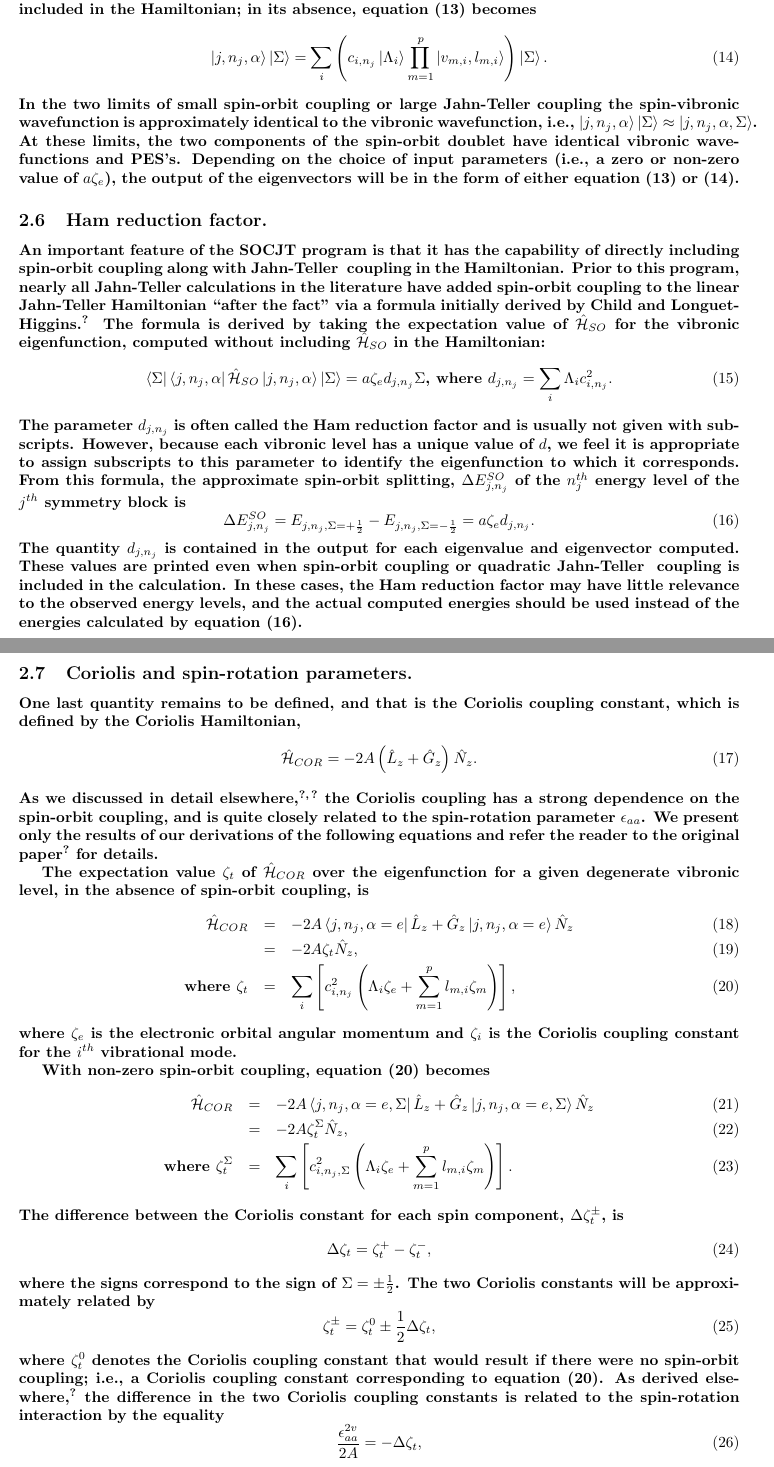
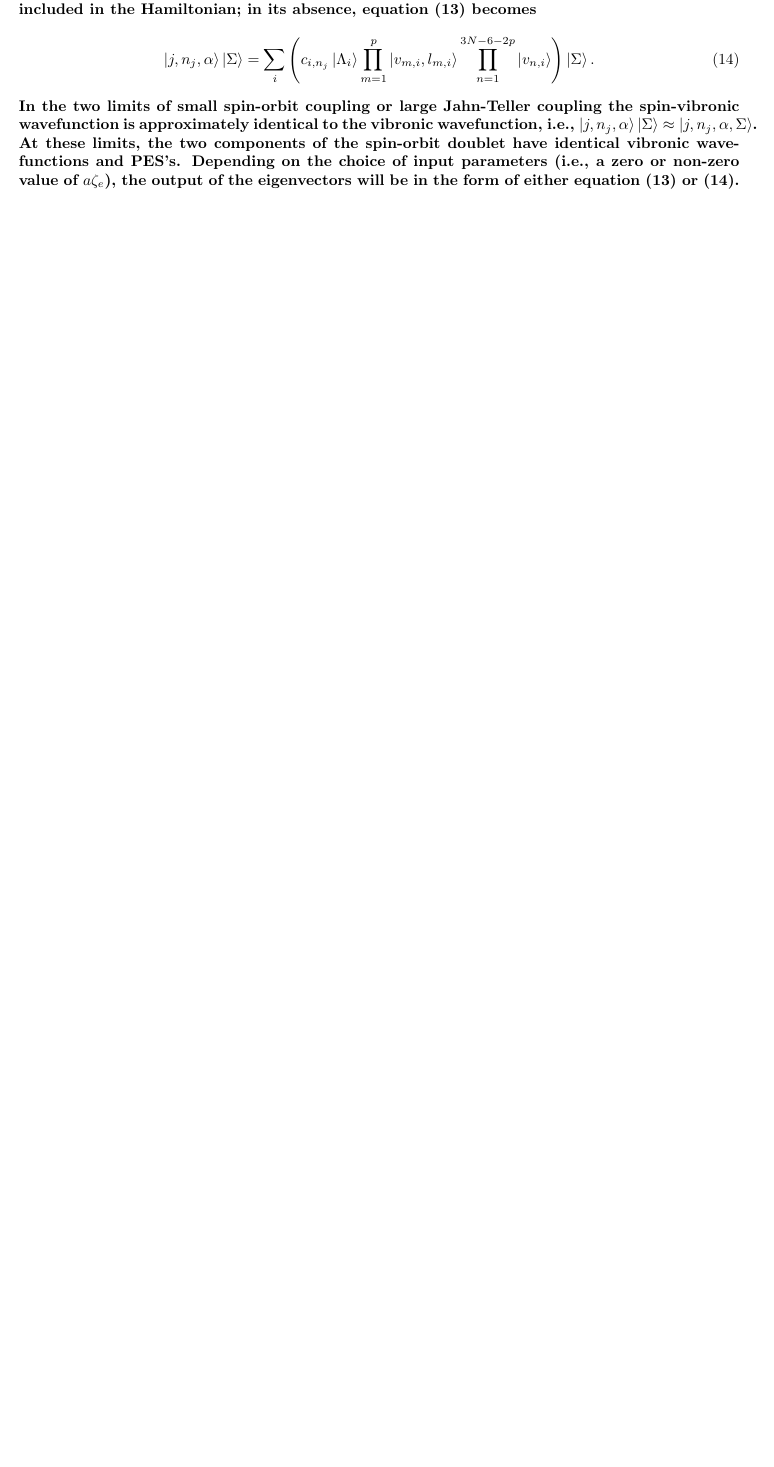
Before and after one commit to tcodd86/SOCJT_2, a LaTeX document (Manual/SOCJT 2 Manual.tex): two parts of pages 6 and 7 of 21 before the commit and part of page 6 of 19 after it, the two joined at a grey line, cut so that both start at the same text, the shorter picture padded with empty space. Compiled offline with pdfLaTeX; a missing bibliography style is replaced by a similar one.

Commit message:
Updating manual.

```diff
--- a/Manual/SOCJT 2 Manual.tex
+++ b/Manual/SOCJT 2 Manual.tex
@@ -405,7 +405,9 @@ in its absence, equation (\ref{eigenvector notation}) becomes
 \begin{equation}
 \left| j,n_{j},\alpha \right\rangle \left| \Sigma \right\rangle =
 \sum_{i}\left( c_{i,n_{j} }\left| \Lambda _{i}\right\rangle
-\prod\limits_{m=1}^{p}\left| v_{m,i},l_{m,i}\right\rangle  \right)
+\prod\limits_{m=1}^{p}\left| v_{m,i},l_{m,i}\right\rangle
+\prod\limits_{n=1}^{3N - 6 - 2p}\left| v_{n,i}\right\rangle
+\right)
 \left| \Sigma \right\rangle . \label{eigenvector notation without sigma}
 \end{equation}
 In the two limits of small spin-orbit coupling or large Jahn-Teller coupling
@@ -419,51 +421,43 @@ input parameters (i.e., a zero or non-zero value of $a\zeta _e$), the
 output of the eigenvectors will be in the form of either equation
 (\ref{eigenvector notation}) or (\ref{eigenvector notation without sigma}).
 
-\subsection{Ham reduction factor.} An important feature of the \socjt\
-program is that it has the
-capability of directly including spin-orbit coupling along with \JT\
-coupling in the Hamiltonian. Prior to this program, nearly all
-Jahn-Teller calculations in the literature have added spin-orbit
-coupling to the linear Jahn-Teller Hamiltonian ``after the fact'' via a
-formula initially derived by Child and Longuet-Higgins.\cite{jttheory9} The
-formula is derived by taking the expectation value of $\hat{\cal H}_{SO}$
-for the vibronic eigenfunction, computed without including $\hat{\cal H}_{SO}$
-in the Hamiltonian:
-\begin{equation}
-\left\langle \Sigma \right|
-\left\langle j,n_{j},\alpha \right| \hat{\cal H}_{SO}
-\left| j,n_{j},\alpha \right\rangle \left| \Sigma \right\rangle
-=a\zeta _{e}d_{j,n_{j}}\Sigma \text{, where
-  }d_{j,n_{j}}=\sum_i\Lambda
-_ic_{i,n_{j}}^{2}.  \label{ham parm definition}
-\end{equation}
-The parameter $d_{j,n_{j}}$ is often called the Ham reduction factor and is usually
-not given with subscripts. However, because each
-vibronic level has a unique value of $d$, we feel it is appropriate to
-assign subscripts to this parameter to identify the eigenfunction to which
-it corresponds. From this formula, the approximate spin-orbit
-splitting, $\Delta E_{j,n_j}^{SO}$ of the $n_{j}^{th}$ energy level of
-the $j^{th}$ symmetry block is
-\begin{equation}
-\Delta E_{j,n_{j}}^{SO}= E_{j,n_j,\Sigma = +\frac12 } -
-E_{j,n_j,\Sigma = -\frac12 } = a\zeta _{e}d_{j,n_{j}}.  \label{azetad2}
-\end{equation}
-The quantity $d_{j,n_{j}}$ is contained in the output for each
-eigenvalue and eigenvector computed. These values are printed even
-when spin-orbit coupling or quadratic \JT\ coupling is included in the
-calculation. In these cases, the Ham reduction factor may have little
-relevance to the observed energy levels, and the actual computed
-energies should be used instead of the energies calculated by equation
-(\ref{azetad2}).
+%\subsection{Ham reduction factor.} An important feature of the \socjt\ program is that it has the capability of directly including spin-orbit coupling along with \JT\ coupling in the Hamiltonian. Prior to this program, nearly all Jahn-Teller calculations in the literature have added spin-orbit coupling to the linear Jahn-Teller Hamiltonian ``after the fact'' via a formula initially derived by Child and Longuet-Higgins.\cite{jttheory9} The formula is derived by taking the expectation value of $\hat{\cal H}_{SO}$ for the vibronic eigenfunction, computed without including $\hat{\cal H}_{SO}$ in the Hamiltonian:
+%\begin{equation}
+%\left\langle \Sigma \right|
+%\left\langle j,n_{j},\alpha \right| \hat{\cal H}_{SO}
+%\left| j,n_{j},\alpha \right\rangle \left| \Sigma \right\rangle
+%=a\zeta _{e}d_{j,n_{j}}\Sigma \text{, where
+%  }d_{j,n_{j}}=\sum_i\Lambda
+%_ic_{i,n_{j}}^{2}.  \label{ham parm definition}
+%\end{equation}
+%The parameter $d_{j,n_{j}}$ is often called the Ham reduction factor and is usually
+%not given with subscripts. However, because each
+%vibronic level has a unique value of $d$, we feel it is appropriate to
+%assign subscripts to this parameter to identify the eigenfunction to which
+%it corresponds. From this formula, the approximate spin-orbit
+%splitting, $\Delta E_{j,n_j}^{SO}$ of the $n_{j}^{th}$ energy level of
+%the $j^{th}$ symmetry block is
+%\begin{equation}
+%\Delta E_{j,n_{j}}^{SO}= E_{j,n_j,\Sigma = +\frac12 } -
+%E_{j,n_j,\Sigma = -\frac12 } = a\zeta _{e}d_{j,n_{j}}.  \label{azetad2}
+%\end{equation}
+%The quantity $d_{j,n_{j}}$ is contained in the output for each
+%eigenvalue and eigenvector computed. These values are printed even
+%when spin-orbit coupling or quadratic \JT\ coupling is included in the
+%calculation. In these cases, the Ham reduction factor may have little
+%relevance to the observed energy levels, and the actual computed
+%energies should be used instead of the energies calculated by equation
+%(\ref{azetad2}).
 
-\subsection{Coriolis and spin-rotation parameters.}
-One last quantity remains to be defined, and that is the Coriolis
-coupling constant, which is defined by the Coriolis Hamiltonian,
-\begin{equation}
-\hat{\cal H}_{COR} = -2A \left( \hat{L}_z + \hat{G}_z \right)
-\hat{N}_z .
-\label{HCOR}
-\end{equation}
+%\subsection{Coriolis and spin-rotation parameters.}
+%One last quantity remains to be defined, and that is the Coriolis
+%coupling constant, which is defined by the Coriolis Hamiltonian,
+%\begin{equation}
+%\hat{\cal H}_{COR} = -2A \left( \hat{L}_z + \hat{G}_z \right)
+%\hat{N}_z .
+%\label{HCOR}
+%\end{equation}
+\begin{comment}
 As we discussed in detail elsewhere,\cite{tab4,tab11} the Coriolis
 coupling has a strong dependence on the spin-orbit coupling, and is
 quite closely related to the spin-rotation parameter $\epsilon
```
Also changed, not shown: Manual/SOCJT 2 Manual.tex (89 more changed lines).
